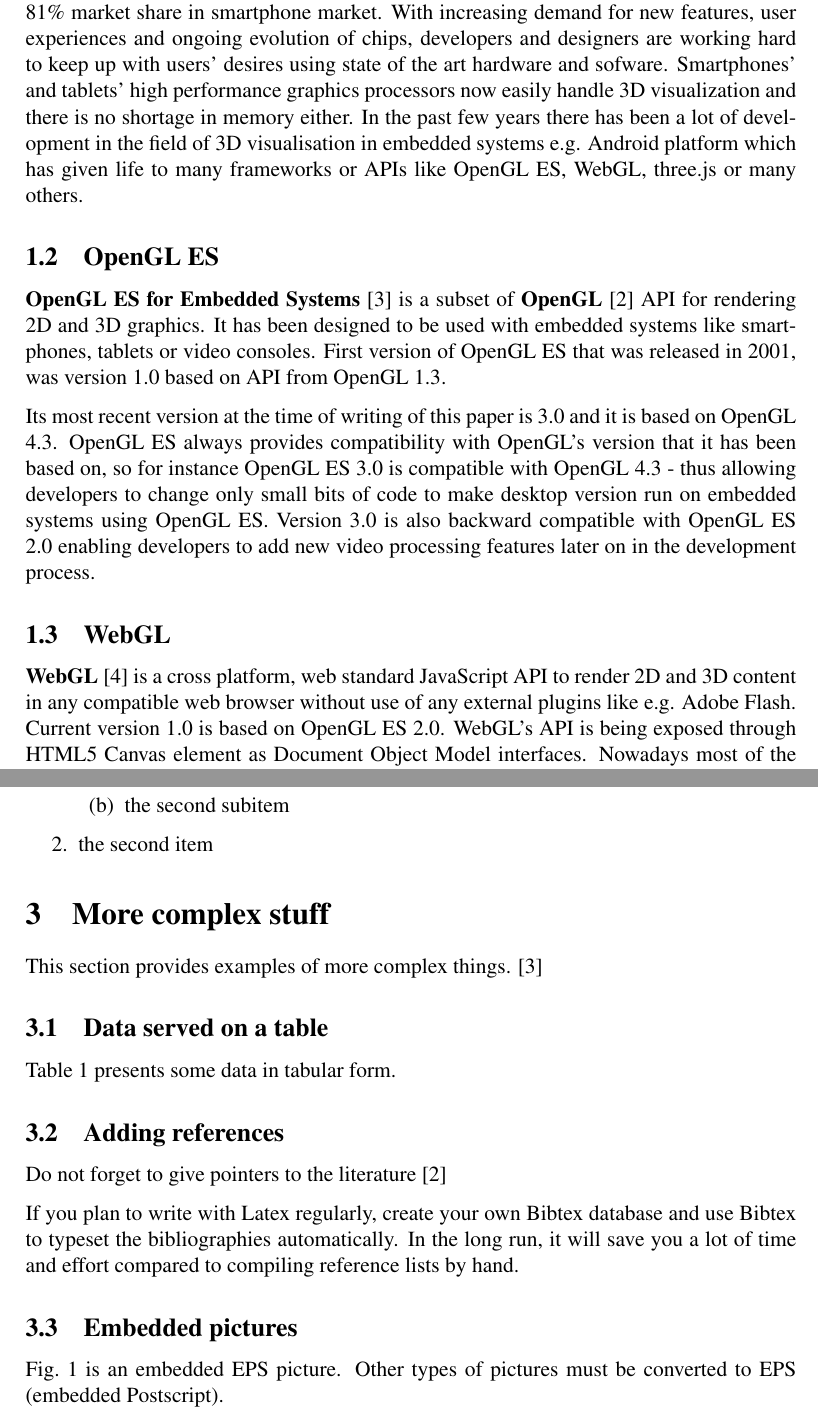
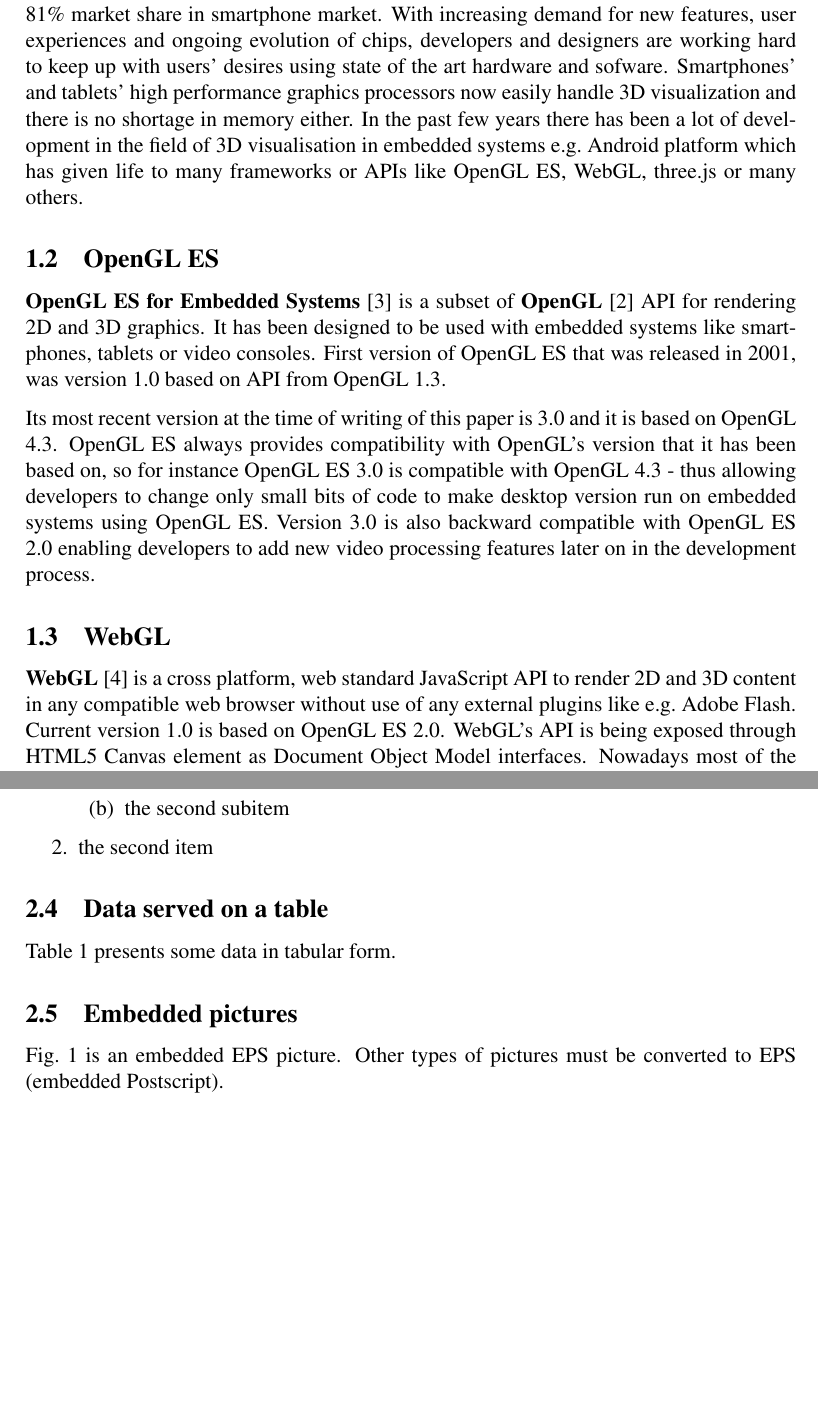
Before and after one commit to pmalek/opengl_webgl_seminarpaper, a LaTeX paper (main.tex, which reads introduction.tex): two parts of pages 2 and 4 of 6 before the commit and two parts of pages 2 and 4 of 5 after it, joined at a grey line, cut so that both start at the same text, the shorter picture padded with empty space. Compiled offline with pdfLaTeX.

Commit message:
Introduction put into separate file introduction.tex

```diff
--- /dev/null
+++ b/introduction.tex
@@ -0,0 +1,23 @@
+
+\subsection{Background}
+Nowadays, mobile devices such as cell phones or PDAs have become the most ubiquitous ones of all.
+Especially Android platform which is getting more and more popular which each year or even with each month.
+In the last months of 2013 Android reached 81\% market share in smartphone market.
+With increasing demand for new features, user experiences and ongoing evolution of chips,  developers and designers are working hard to keep up with users' desires using state of the art hardware and sofware.
+Smartphones’ and tablets’ high performance graphics processors now easily handle 3D visualization and there is no shortage in memory either.
+In the past few years there has been a lot of development in the field of 3D visualisation in embedded systems e.g.\ Android platform which has given life to many frameworks or APIs like OpenGL ES, WebGL, three.js or many others.
+
+\subsection{OpenGL ES}
+\textbf{OpenGL ES for Embedded Systems} \cite{opengles_kronos} is a subset of \textbf{OpenGL} \cite{opengl_kronos} API for rendering 2D and 3D graphics.
+It has been designed to be used with embedded systems like smartphones, tablets or video consoles.
+First version of OpenGL ES that was released in 2001, was version 1.0 based on API from OpenGL 1.3.
+
+Its most recent version at the time of writing of this paper is 3.0 and it is based on OpenGL 4.3.
+OpenGL ES always provides compatibility with OpenGL's version that it has been based on, so for instance OpenGL ES 3.0 is compatible with OpenGL 4.3 - thus allowing developers to change only small bits of code to make desktop version run on embedded systems using OpenGL ES.
+Version 3.0 is also backward compatible with OpenGL ES 2.0 enabling developers to add new video processing features later on in the development process.
+
+\subsection{WebGL}
+\textbf{WebGL} \cite{webgl_kronos} is a cross platform, web standard JavaScript API to render 2D and 3D content in any compatible web browser without use of any external plugins like e.g.\ Adobe Flash.
+Current version 1.0 is based on OpenGL ES 2.0.
+WebGL's API is being exposed through HTML5 Canvas element as Document Object Model interfaces.
+Nowadays most of the current versions of web browsers (including the mobile versions) support WebGL.
--- a/main.tex
+++ b/main.tex
@@ -84,25 +83,3 @@ Presented code will be targeted for Android platform.
 %============================================================
 
 \section{Introduction}
-
-\subsection{Background}
-Nowadays, mobile devices such as cell phones or PDAs have become the most ubiquitous ones of all.
-Especially Android platform which is getting more and more popular which each year or even with each month.
-In the last months of 2013 Android reached 81\% market share in smartphone market.
-With increasing demand for new features, user experiences and ongoing evolution of chips,  developers and designers are working hard to keep up with users' desires using state of the art hardware and sofware.
-Smartphones’ and tablets’ high performance graphics processors now easily handle 3D visualization and there is no shortage in memory either.
-In the past few years there has been a lot of development in the field of 3D visualisation in embedded systems e.g. Android platform which has given life to many frameworks or APIs like OpenGL ES, WebGL, three.js or many others.
-
-\subsection{OpenGL ES}
-\textbf{OpenGL ES for Embedded Systems} \cite{opengles_kronos} is a subset of \textbf{OpenGL} \cite{opengl_kronos} API for rendering 2D and 3D graphics.
-It has been designed to be used with embedded systems like smartphones, tablets or video consoles.
-First version of OpenGL ES that was released in 2001, was version 1.0 based on API from OpenGL 1.3.
-
-Its most recent version at the time of writing of this paper is 3.0 and it is based on OpenGL 4.3.
-OpenGL ES always provides compatibility with OpenGL's version that it has been based on, so for instance OpenGL ES 3.0 is compatible with OpenGL 4.3 - thus allowing developers to change only small bits of code to make desktop version run on embedded systems using OpenGL ES.
-Version 3.0 is also backward compatible with OpenGL ES 2.0 enabling developers to add new video processing features later on in the development process.
-
-\subsection{WebGL}
-\textbf{WebGL} \cite{webgl_kronos} is a cross platform, web standard JavaScript API to render 2D and 3D content in any compatible web browser without use of any external plugins like e.g. Adobe Flash.
-Current version 1.0 is based on OpenGL ES 2.0. WebGL's API is being exposed through HTML5 Canvas element as Document Object Model interfaces.
-Nowadays most of the current versions of web browsers (including the mobile versions) support WebGL.
@@ -188,21 +147,9 @@ another list.
 \item the second item
 \end{enumerate}
 
-
 %============================================================
 
-
-\pagebreak[3]
-\section{More complex stuff}
-
-This section provides examples of more complex things. \cite{opengles_kronos}
-
-
-%------------------------------------------------------------
-
-
 \subsection{Data served on a table}
-
 
 Table~\ref{tab:mytable1} presents some data in tabular form.
 
@@ -222,24 +168,7 @@ Table~\ref{tab:mytable1} presents some data in tabular form.
   \end{center}
 \end{table}
 
-
 %------------------------------------------------------------
-
-
-\subsection{Adding references}\label{sec:references}
-
-Do not forget to give pointers to the literature \cite{opengl_kronos}
-%\cite{DifHel76,HarCar98,AbaNee94}.  One more reference
-%\cite{Amoroso94}.
-
-If you plan to write with Latex regularly, create your own Bibtex
-database and use Bibtex to typeset the bibliographies automatically.
-In the long run, it will save you a lot of time and effort compared to
-compiling reference lists by hand.
-
-
-%------------------------------------------------------------
-
 
 \subsection{Embedded pictures}\label{sec:pictures}
 
```
Also changed, not shown: introduction.tex (15 more changed lines), main.tex (32 more changed lines).
